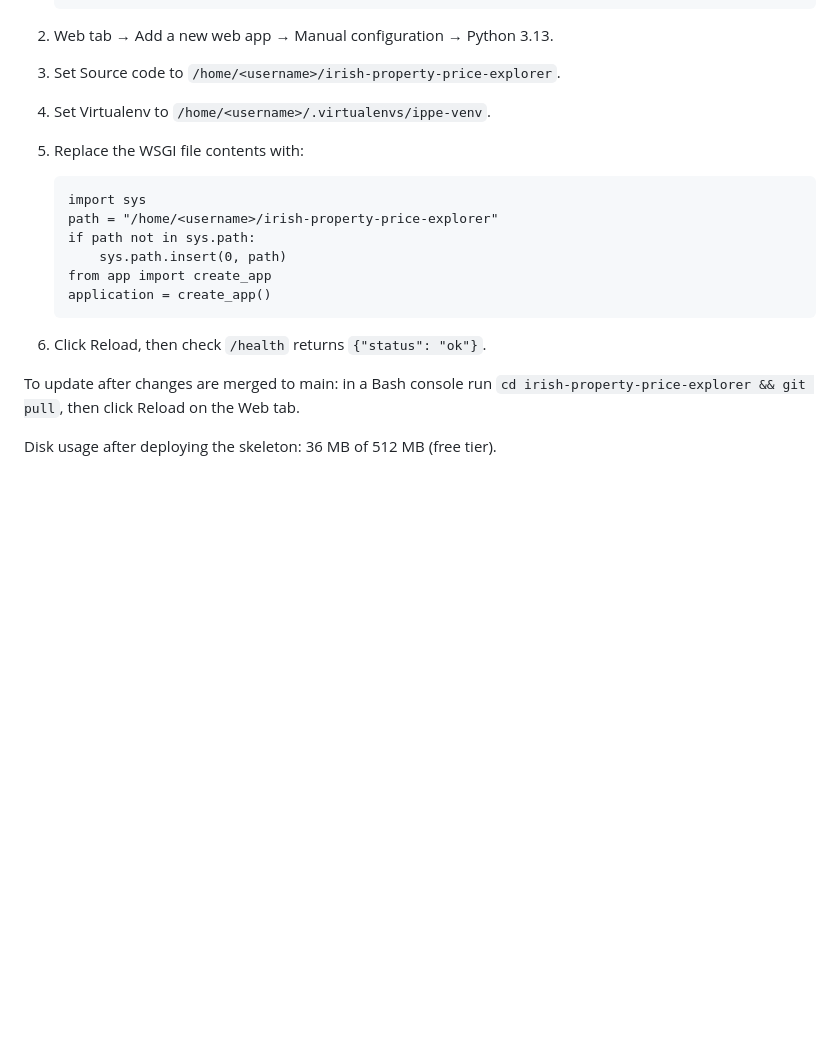
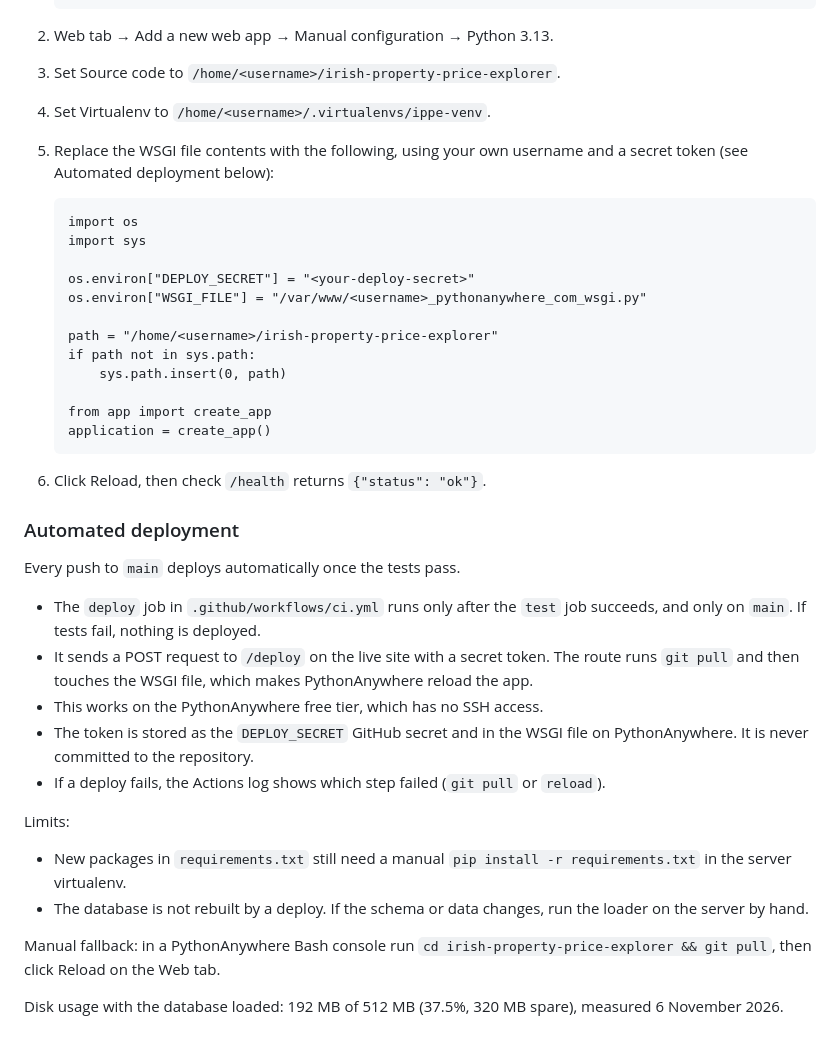
Before and after one commit to conoroleary101/irish-property-price-explorer, a Markdown page: README.md, the part around the change. Drawn GitHub-style; blank space fills up the shorter version.

Commit message:
IPPE-40 document automated deployment; IPPE-81 update disk figure

```diff
--- a/README.md
+++ b/README.md
@@ -97,18 +97,38 @@ Live site: https://chrisbowes.pythonanywhere.com
 2. Web tab → Add a new web app → Manual configuration → Python 3.13.
 3. Set Source code to `/home/<username>/irish-property-price-explorer`.
 4. Set Virtualenv to `/home/<username>/.virtualenvs/ippe-venv`.
-5. Replace the WSGI file contents with:
+5. Replace the WSGI file contents with the following, using your own username and a secret token (see Automated deployment below):
 
+       import os
        import sys
+
+       os.environ["DEPLOY_SECRET"] = "<your-deploy-secret>"
+       os.environ["WSGI_FILE"] = "/var/www/<username>_pythonanywhere_com_wsgi.py"
+
        path = "/home/<username>/irish-property-price-explorer"
        if path not in sys.path:
            sys.path.insert(0, path)
+
        from app import create_app
        application = create_app()
 
 6. Click Reload, then check `/health` returns `{"status": "ok"}`.
 
-To update after changes are merged to main: in a Bash console run
+### Automated deployment
+
+Every push to `main` deploys automatically once the tests pass.
+
+- The `deploy` job in `.github/workflows/ci.yml` runs only after the `test` job succeeds, and only on `main`. If tests fail, nothing is deployed.
+- It sends a POST request to `/deploy` on the live site with a secret token. The route runs `git pull` and then touches the WSGI file, which makes PythonAnywhere reload the app.
+- This works on the PythonAnywhere free tier, which has no SSH access.
+- The token is stored as the `DEPLOY_SECRET` GitHub secret and in the WSGI file on PythonAnywhere. It is never committed to the repository.
+- If a deploy fails, the Actions log shows which step failed (`git pull` or `reload`).
+
+Limits:
+- New packages in `requirements.txt` still need a manual `pip install -r requirements.txt` in the server virtualenv.
+- The database is not rebuilt by a deploy. If the schema or data changes, run the loader on the server by hand.
+
+Manual fallback: in a PythonAnywhere Bash console run
 `cd irish-property-price-explorer && git pull`, then click Reload on the Web tab.
 
-Disk usage after deploying the skeleton: 36 MB of 512 MB (free tier).
+Disk usage with the database loaded: 192 MB of 512 MB (37.5%, 320 MB spare), measured 6 November 2026.
```
